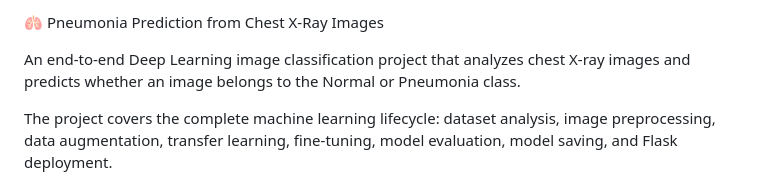
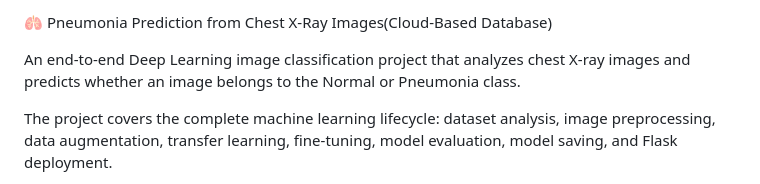
Before and after one commit to Ruthu543/Pneumonia-Detection-System, a Markdown page: README.md, the part around the change. GitHub-like rendering.

Commit message:
Modify project title in README
Updated project title to include 'Cloud-Based Database'.

```diff
--- a/README.md
+++ b/README.md
@@ -1,4 +1,4 @@
-🫁 Pneumonia Prediction from Chest X-Ray Images
+🫁 Pneumonia Prediction from Chest X-Ray Images(Cloud-Based Database)
 
 An end-to-end Deep Learning image classification project that analyzes chest X-ray images and predicts whether an image belongs to the Normal or Pneumonia class.
 
```
